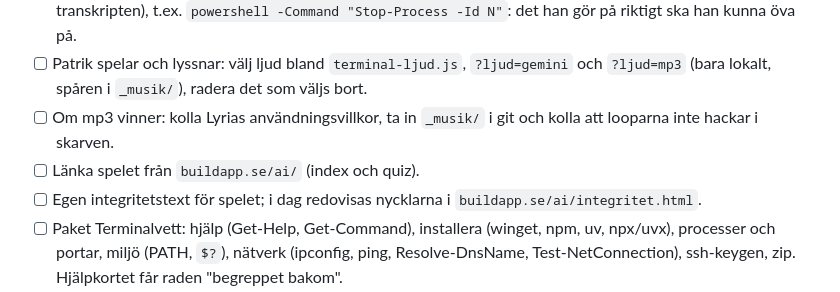
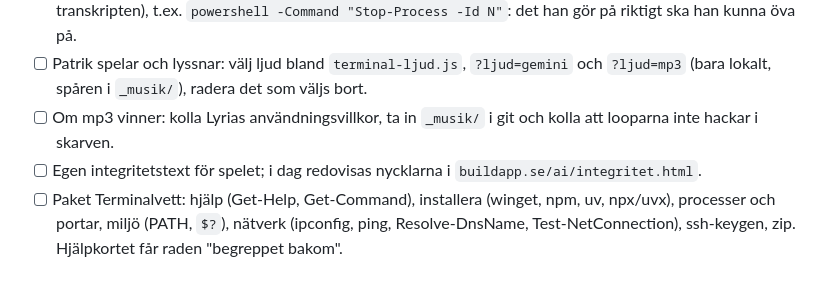
Before and after one commit to buildapp-se/terminal, a Markdown page: BACKLOG.md, the part around the change. Drawn GitHub-style.

Commit message:
docs(backlog): länken från ai-sidan ägs av ai-repot
Co-Authored-By: Claude Opus 5.5 (1M context) <noreply@anthropic.com>

```diff
--- a/BACKLOG.md
+++ b/BACKLOG.md
@@ -12,7 +12,6 @@ Flyttat från `buildapp-se/ai` 2026-10-17.
 - [ ] Bygg om paketet Som Claude Code från loggdatan (2026-10-17: grep, head, git, curl, uv, ls, tail, node i topp; PowerShell mest för att döda dev-servrar). Ta också med kommandon Patrik kör själv med `!` (bash-input i transkripten), t.ex. `powershell -Command "Stop-Process -Id N"`: det han gör på riktigt ska han kunna öva på.
 - [ ] Patrik spelar och lyssnar: välj ljud bland `terminal-ljud.js`, `?ljud=gemini` och `?ljud=mp3` (bara lokalt, spåren i `_musik/`), radera det som väljs bort.
 - [ ] Om mp3 vinner: kolla Lyrias användningsvillkor, ta in `_musik/` i git och kolla att looparna inte hackar i skarven.
-- [ ] Länka spelet från `buildapp.se/ai/` (index och quiz).
 - [ ] Egen integritetstext för spelet; i dag redovisas nycklarna i `buildapp.se/ai/integritet.html`.
 - [ ] Paket Terminalvett: hjälp (Get-Help, Get-Command), installera (winget, npm, uv, npx/uvx), processer och portar, miljö (PATH, `$?`), nätverk (ipconfig, ping, Resolve-DnsName, Test-NetConnection), ssh-keygen, zip. Hjälpkortet får raden "begreppet bakom".
 - [ ] Paket Cloudflare (wrangler login/dev/deploy/tail/secret put, d1 execute --remote, rollback) och Firebase (login, use, deploy --only hosting, emulators:start).
```
